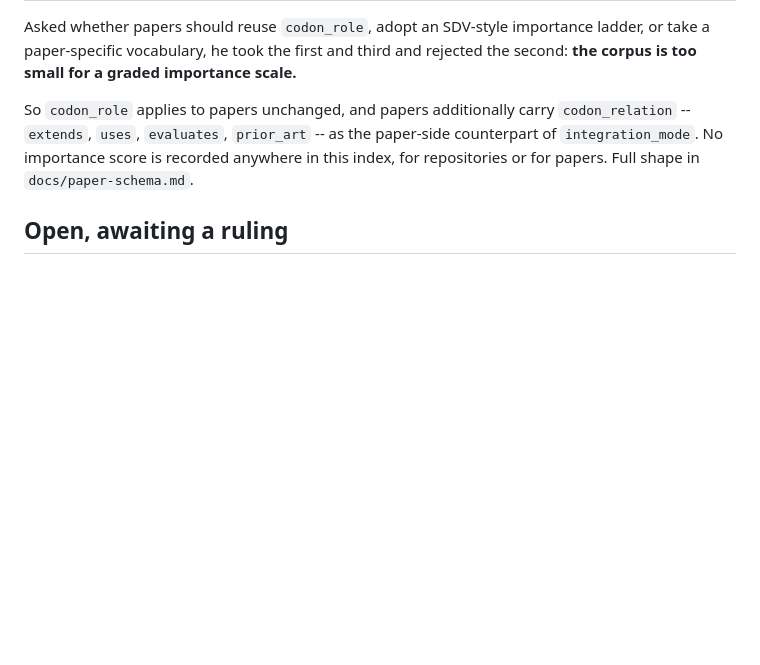
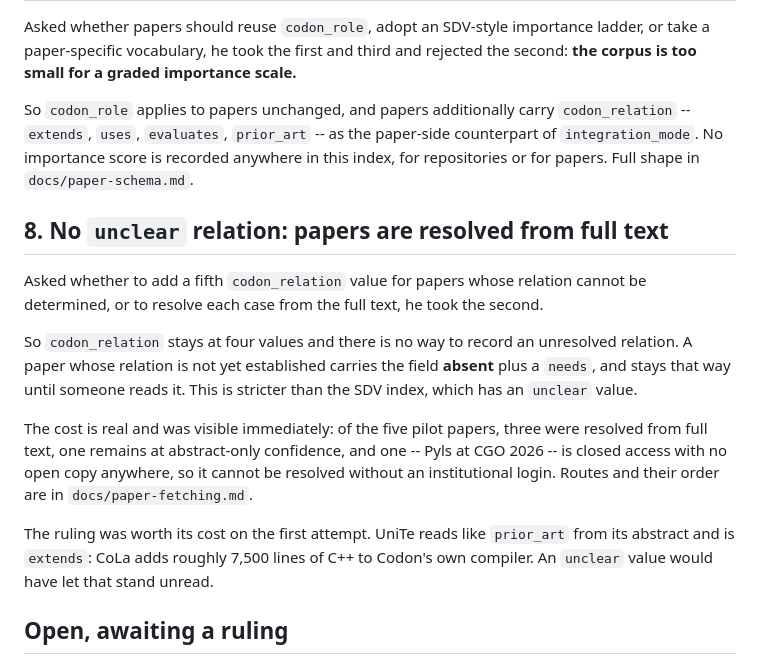
Before and after one commit to samanamarasinghe/codon-world, a Markdown page: docs/rulings.md, the part around the change. Drawn GitHub-style; blank space fills up the shorter version.

Commit message:
Merge ruling 8 into the rulings doc

```diff
--- a/docs/rulings.md
+++ b/docs/rulings.md
@@ -63,6 +63,25 @@ So `codon_role` applies to papers unchanged, and papers additionally carry
 counterpart of `integration_mode`. No importance score is recorded anywhere in this
 index, for repositories or for papers. Full shape in `docs/paper-schema.md`.
 
+## 8. No `unclear` relation: papers are resolved from full text
+
+Asked whether to add a fifth `codon_relation` value for papers whose relation cannot
+be determined, or to resolve each case from the full text, he took the second.
+
+So `codon_relation` stays at four values and there is no way to record an unresolved
+relation. A paper whose relation is not yet established carries the field **absent**
+plus a `needs`, and stays that way until someone reads it. This is stricter than the
+SDV index, which has an `unclear` value.
+
+The cost is real and was visible immediately: of the five pilot papers, three were
+resolved from full text, one remains at abstract-only confidence, and one -- Pyls at
+CGO 2026 -- is closed access with no open copy anywhere, so it cannot be resolved
+without an institutional login. Routes and their order are in `docs/paper-fetching.md`.
+
+The ruling was worth its cost on the first attempt. UniTe reads like `prior_art` from
+its abstract and is `extends`: CoLa adds roughly 7,500 lines of C++ to Codon's own
+compiler. An `unclear` value would have let that stand unread.
+
 ## Open, awaiting a ruling
 
 - **A `thesis` provenance value for repositories.** RedKinda/mojo-benchmarks is 2024
```
